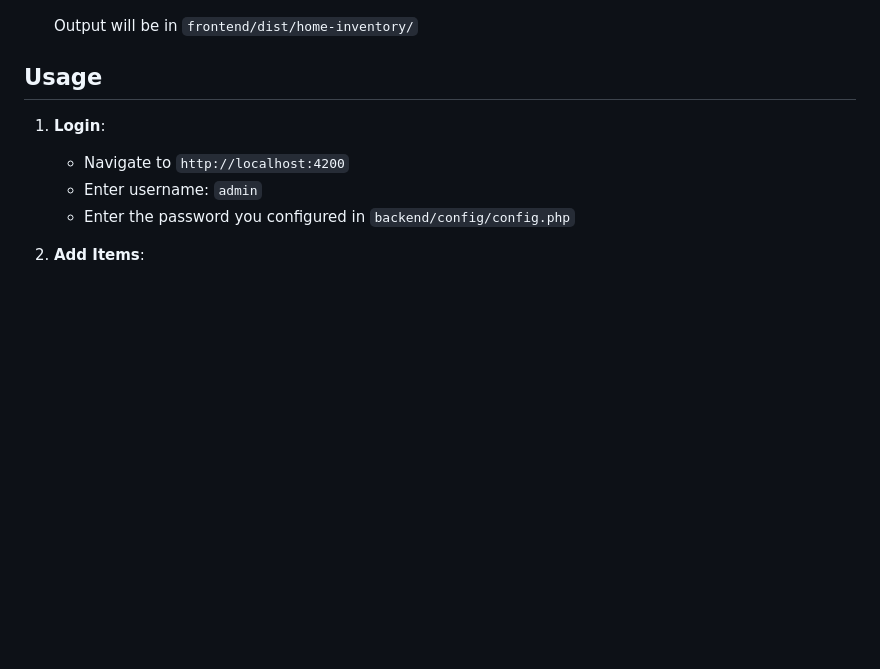
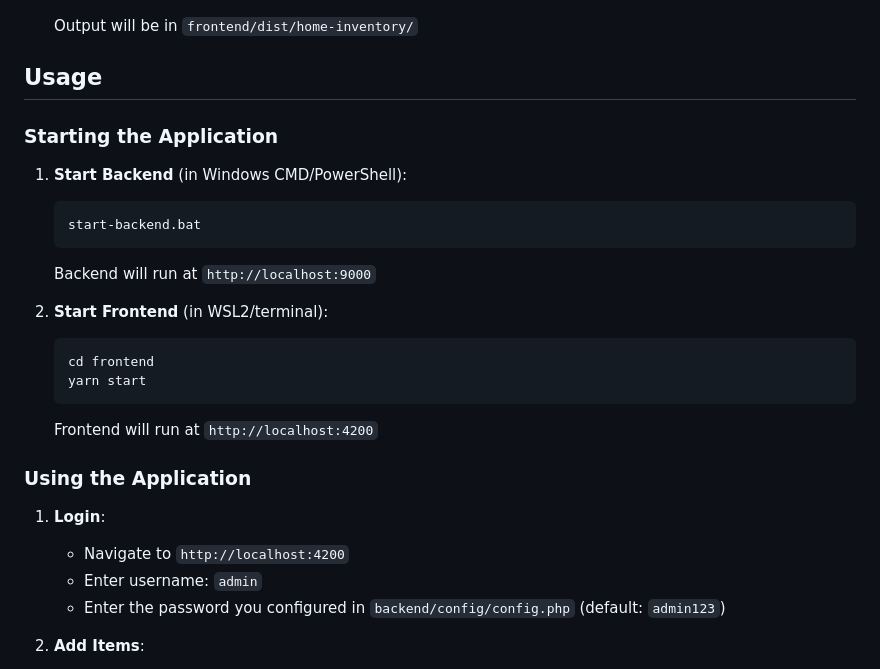
Before and after one commit to Micky261/Home-Inventory, a Markdown page: README.md, the part around one of its changes. Drawn GitHub-style; blank space fills up the shorter version.

````diff
--- a/README.md
+++ b/README.md
@@ -146,10 +167,27 @@ This project uses **Yarn Berry (v4)** via Corepack. See `frontend/SETUP.md` for
 
 ## Usage
 
+### Starting the Application
+
+1. **Start Backend** (in Windows CMD/PowerShell):
+   ```cmd
+   start-backend.bat
+   ```
+   Backend will run at `http://localhost:9000`
+
+2. **Start Frontend** (in WSL2/terminal):
+   ```bash
+   cd frontend
+   yarn start
+   ```
+   Frontend will run at `http://localhost:4200`
+
+### Using the Application
+
 1. **Login**:
    - Navigate to `http://localhost:4200`
    - Enter username: `admin`
-   - Enter the password you configured in `backend/config/config.php`
+   - Enter the password you configured in `backend/config/config.php` (default: `admin123`)
 
 2. **Add Items**:
    - Click the "Add Item" button
````
Also changed, not shown: other parts of README.md (+54 -33 lines).
